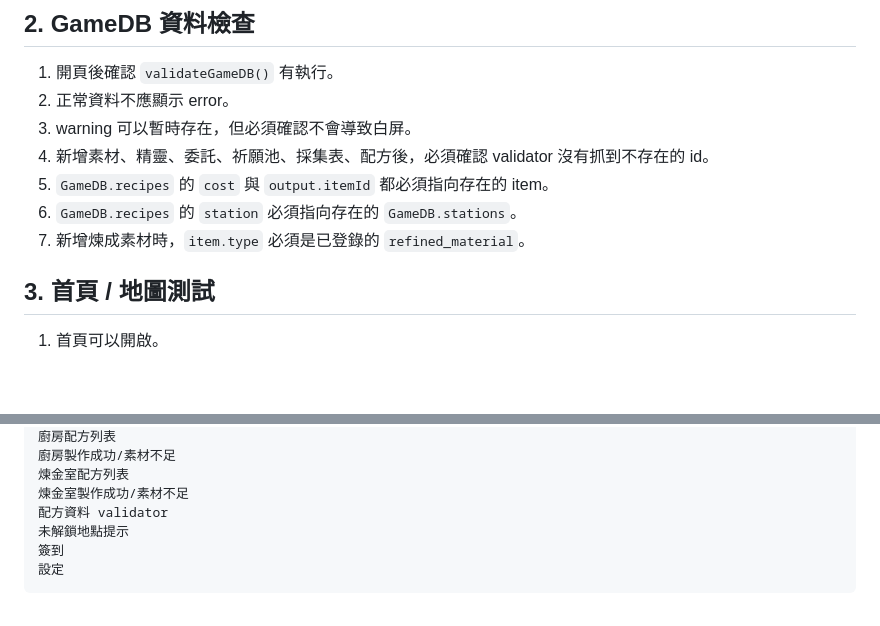
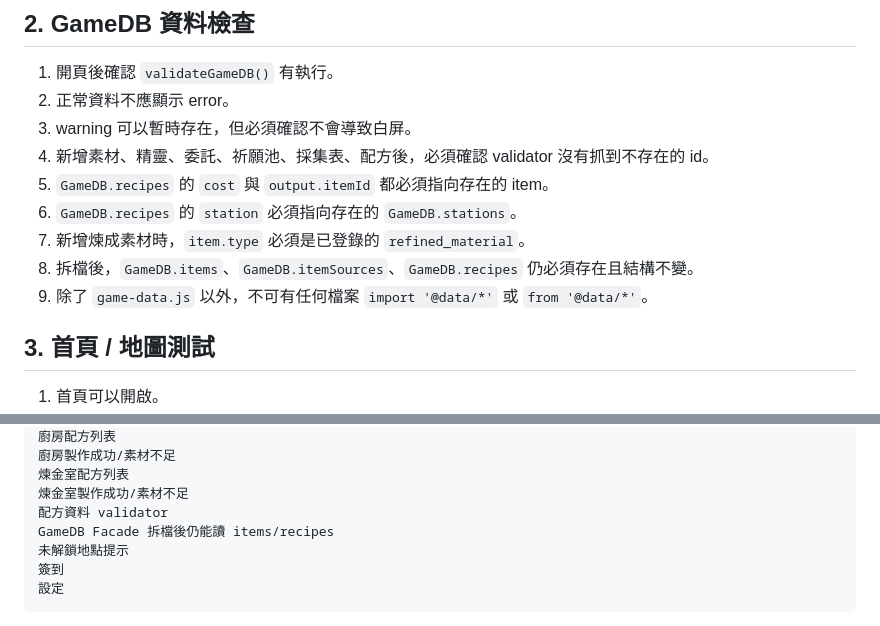
Before and after one commit to alisat20060919-maker/cafe, a Markdown page: TESTING.md, 2 parts joined by grey strips. GitHub-like rendering; blank space fills up the shorter version.

Commit message:
Add data split regression tests

```diff
--- a/TESTING.md
+++ b/TESTING.md
@@ -19,6 +19,8 @@
 5. `GameDB.recipes` 的 `cost` 與 `output.itemId` 都必須指向存在的 item。
 6. `GameDB.recipes` 的 `station` 必須指向存在的 `GameDB.stations`。
 7. 新增煉成素材時，`item.type` 必須是已登錄的 `refined_material`。
+8. 拆檔後，`GameDB.items`、`GameDB.itemSources`、`GameDB.recipes` 仍必須存在且結構不變。
+9. 除了 `game-data.js` 以外，不可有任何檔案 `import '@data/*'` 或 `from '@data/*'`。
 
 ## 3. 首頁 / 地圖測試
 
@@ -159,6 +161,7 @@
 煉金室配方列表
 煉金室製作成功/素材不足
 配方資料 validator
+GameDB Facade 拆檔後仍能讀 items/recipes
 未解鎖地點提示
 簽到
 設定
```
